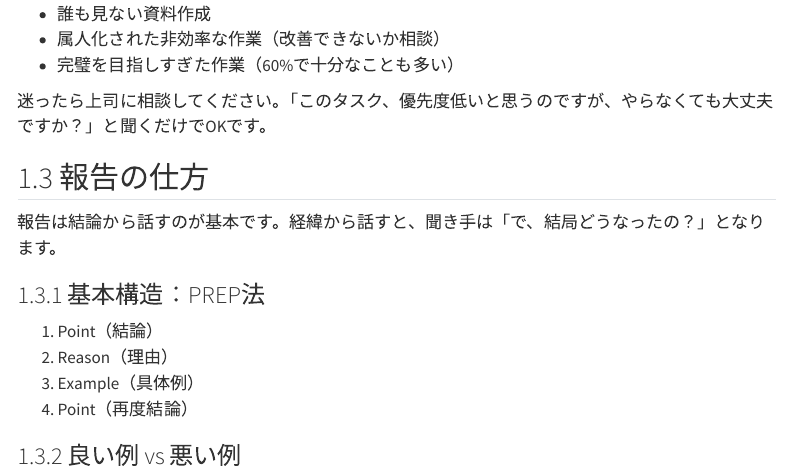
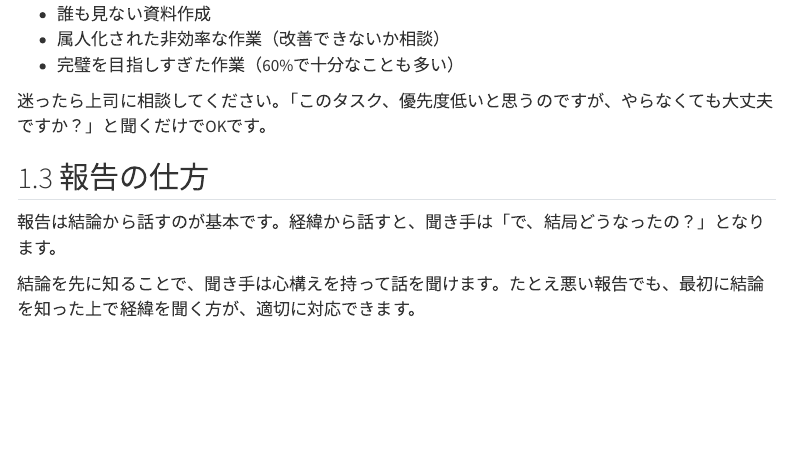
Before and after one commit to dobachi/work-fundamentals, a Quarto document (reports/work-guide.qmd): the page in a window 1100 px wide, from 1420 px down. Rendered offline with R 4.5, knitr and Pandoc in place of Quarto, with nearby package versions; menus at the side of the page are left out.

Commit message:
fix: 報告で結論を先に言う理由を追加（心構えの重要性）

```diff
--- a/reports/work-guide.qmd
+++ b/reports/work-guide.qmd
@@ -68,6 +68,8 @@
 ## 報告の仕方 {#reporting}
 
 報告は結論から話すのが基本です。経緯から話すと、聞き手は「で、結局どうなったの？」となります。
+
+結論を先に知ることで、聞き手は心構えを持って話を聞けます。たとえ悪い報告でも、最初に結論を知った上で経緯を聞く方が、適切に対応できます。
 
 ### 基本構造：PREP法
 
```
